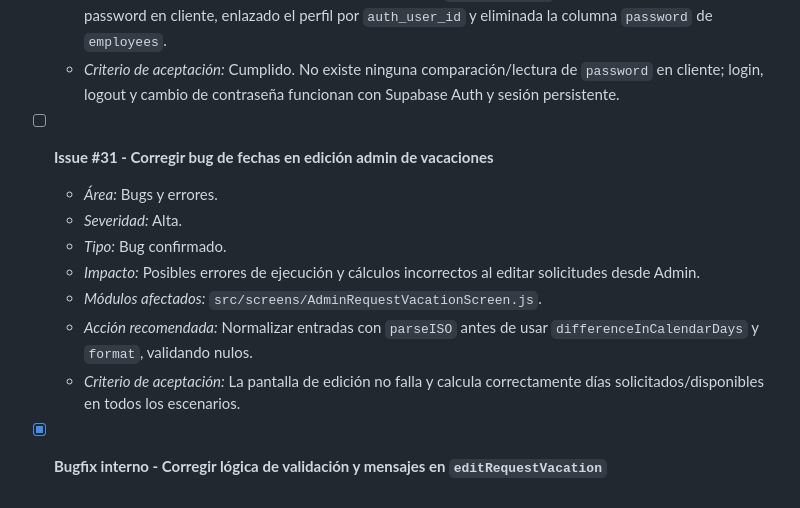
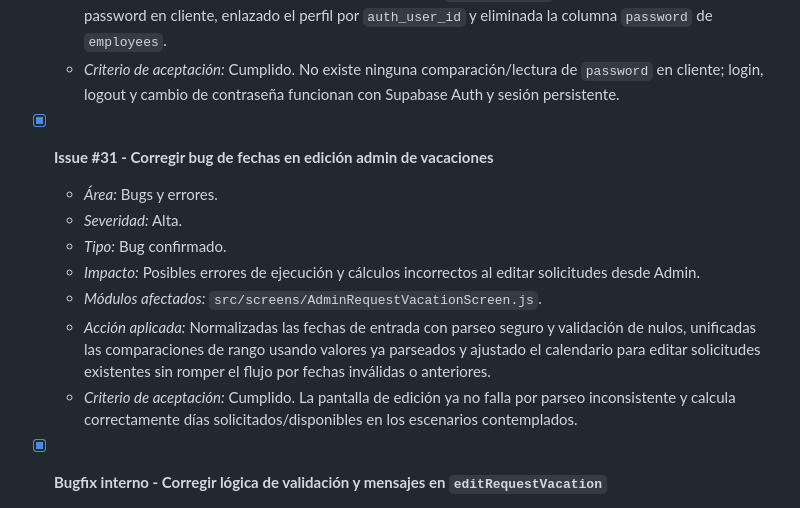
Before and after one commit to SergioBushido/ppp_grupo3_25_26, a Markdown page: issues_backlog.md, the part around the change. Rendered like a GitHub page.

Commit message:
docs(#31): cerrar backlog de bug de fechas admin

```diff
--- a/issues_backlog.md
+++ b/issues_backlog.md
@@ -29,14 +29,14 @@ Este documento centraliza todas las incidencias y mejoras planificadas para el p
   - *Acción aplicada:* Sustituida la autenticación custom por `supabase.auth`, eliminadas consultas por password en cliente, enlazado el perfil por `auth_user_id` y eliminada la columna `password` de `employees`.
   - *Criterio de aceptación:* Cumplido. No existe ninguna comparación/lectura de `password` en cliente; login, logout y cambio de contraseña funcionan con Supabase Auth y sesión persistente.
 
-- [ ] **Issue #31 - Corregir bug de fechas en edición admin de vacaciones**
+- [x] **Issue #31 - Corregir bug de fechas en edición admin de vacaciones**
   - *Área:* Bugs y errores.
   - *Severidad:* Alta.
   - *Tipo:* Bug confirmado.
   - *Impacto:* Posibles errores de ejecución y cálculos incorrectos al editar solicitudes desde Admin.
   - *Módulos afectados:* `src/screens/AdminRequestVacationScreen.js`.
-  - *Acción recomendada:* Normalizar entradas con `parseISO` antes de usar `differenceInCalendarDays` y `format`, validando nulos.
-  - *Criterio de aceptación:* La pantalla de edición no falla y calcula correctamente días solicitados/disponibles en todos los escenarios.
+  - *Acción aplicada:* Normalizadas las fechas de entrada con parseo seguro y validación de nulos, unificadas las comparaciones de rango usando valores ya parseados y ajustado el calendario para editar solicitudes existentes sin romper el flujo por fechas inválidas o anteriores.
+  - *Criterio de aceptación:* Cumplido. La pantalla de edición ya no falla por parseo inconsistente y calcula correctamente días solicitados/disponibles en los escenarios contemplados.
 
 - [x] **Bugfix interno - Corregir lógica de validación y mensajes en `editRequestVacation`**
   - *Área:* Bugs y errores.
```
